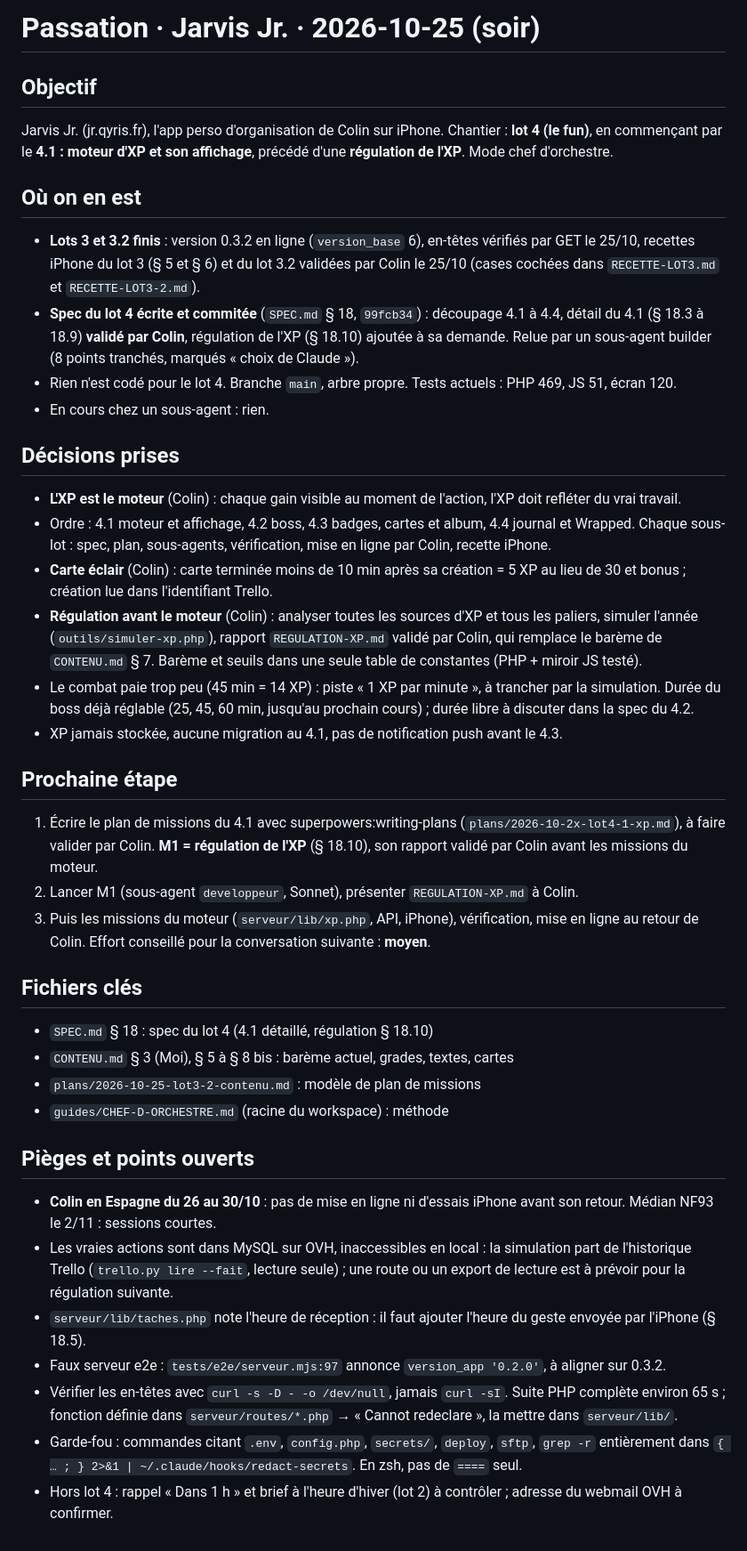
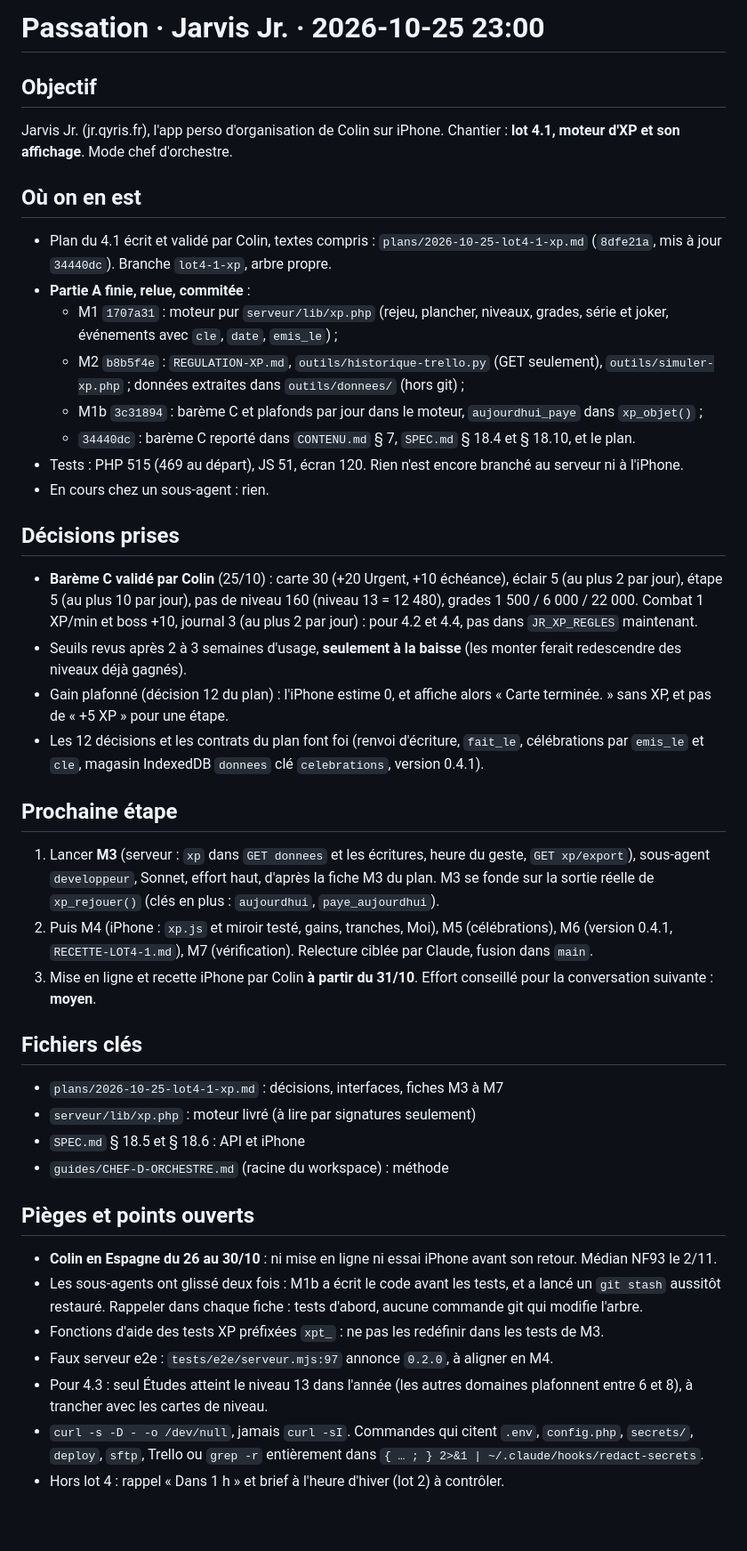
Before and after one commit to colinflicourt/app-gestion-projets, a Markdown page: PASSATION.md, the part around the change. Shown at 89% size. Rendered like a GitHub page.

Commit message:
Passation du 2026-10-25 (lot 4.1 : partie A finie, barème C validé)
Co-Authored-By: Claude Opus 5.5 <noreply@anthropic.com>

```diff
--- a/PASSATION.md
+++ b/PASSATION.md
@@ -1,39 +1,41 @@
-# Passation · Jarvis Jr. · 2026-10-25 (soir)
+# Passation · Jarvis Jr. · 2026-10-25 23:00
 
 ## Objectif
-Jarvis Jr. (jr.qyris.fr), l'app perso d'organisation de Colin sur iPhone. Chantier : **lot 4 (le fun)**, en commençant par le **4.1 : moteur d'XP et son affichage**, précédé d'une **régulation de l'XP**. Mode chef d'orchestre.
+Jarvis Jr. (jr.qyris.fr), l'app perso d'organisation de Colin sur iPhone. Chantier : **lot 4.1, moteur d'XP et son affichage**. Mode chef d'orchestre.
 
 ## Où on en est
-- **Lots 3 et 3.2 finis** : version 0.3.2 en ligne (`version_base` 6), en-têtes vérifiés par GET le 25/10, recettes iPhone du lot 3 (§ 5 et § 6) et du lot 3.2 validées par Colin le 25/10 (cases cochées dans `RECETTE-LOT3.md` et `RECETTE-LOT3-2.md`).
-- **Spec du lot 4 écrite et commitée** (`SPEC.md` § 18, `99fcb34`) : découpage 4.1 à 4.4, détail du 4.1 (§ 18.3 à 18.9) **validé par Colin**, régulation de l'XP (§ 18.10) ajoutée à sa demande. Relue par un sous-agent builder (8 points tranchés, marqués « choix de Claude »).
-- Rien n'est codé pour le lot 4. Branche `main`, arbre propre. Tests actuels : PHP 469, JS 51, écran 120.
+- Plan du 4.1 écrit et validé par Colin, textes compris : `plans/2026-10-25-lot4-1-xp.md` (`8dfe21a`, mis à jour `34440dc`). Branche `lot4-1-xp`, arbre propre.
+- **Partie A finie, relue, commitée** :
+  - M1 `1707a31` : moteur pur `serveur/lib/xp.php` (rejeu, plancher, niveaux, grades, série et joker, événements avec `cle`, `date`, `emis_le`) ;
+  - M2 `b8b5f4e` : `REGULATION-XP.md`, `outils/historique-trello.py` (GET seulement), `outils/simuler-xp.php` ; données extraites dans `outils/donnees/` (hors git) ;
+  - M1b `3c31894` : barème C et plafonds par jour dans le moteur, `aujourdhui_paye` dans `xp_objet()` ;
+  - `34440dc` : barème C reporté dans `CONTENU.md` § 7, `SPEC.md` § 18.4 et § 18.10, et le plan.
+- Tests : PHP 515 (469 au départ), JS 51, écran 120. Rien n'est encore branché au serveur ni à l'iPhone.
 - En cours chez un sous-agent : rien.
 
 ## Décisions prises
-- **L'XP est le moteur** (Colin) : chaque gain visible au moment de l'action, l'XP doit refléter du vrai travail.
-- Ordre : 4.1 moteur et affichage, 4.2 boss, 4.3 badges, cartes et album, 4.4 journal et Wrapped. Chaque sous-lot : spec, plan, sous-agents, vérification, mise en ligne par Colin, recette iPhone.
-- **Carte éclair** (Colin) : carte terminée moins de 10 min après sa création = 5 XP au lieu de 30 et bonus ; création lue dans l'identifiant Trello.
-- **Régulation avant le moteur** (Colin) : analyser toutes les sources d'XP et tous les paliers, simuler l'année (`outils/simuler-xp.php`), rapport `REGULATION-XP.md` validé par Colin, qui remplace le barème de `CONTENU.md` § 7. Barème et seuils dans une seule table de constantes (PHP + miroir JS testé).
-- Le combat paie trop peu (45 min = 14 XP) : piste « 1 XP par minute », à trancher par la simulation. Durée du boss déjà réglable (25, 45, 60 min, jusqu'au prochain cours) ; durée libre à discuter dans la spec du 4.2.
-- XP jamais stockée, aucune migration au 4.1, pas de notification push avant le 4.3.
+- **Barème C validé par Colin** (25/10) : carte 30 (+20 Urgent, +10 échéance), éclair 5 (au plus 2 par jour), étape 5 (au plus 10 par jour), pas de niveau 160 (niveau 13 = 12 480), grades 1 500 / 6 000 / 22 000. Combat 1 XP/min et boss +10, journal 3 (au plus 2 par jour) : pour 4.2 et 4.4, pas dans `JR_XP_REGLES` maintenant.
+- Seuils revus après 2 à 3 semaines d'usage, **seulement à la baisse** (les monter ferait redescendre des niveaux déjà gagnés).
+- Gain plafonné (décision 12 du plan) : l'iPhone estime 0, et affiche alors « Carte terminée. » sans XP, et pas de « +5 XP » pour une étape.
+- Les 12 décisions et les contrats du plan font foi (renvoi d'écriture, `fait_le`, célébrations par `emis_le` et `cle`, magasin IndexedDB `donnees` clé `celebrations`, version 0.4.1).
 
 ## Prochaine étape
-1. Écrire le plan de missions du 4.1 avec superpowers:writing-plans (`plans/2026-10-2x-lot4-1-xp.md`), à faire valider par Colin. **M1 = régulation de l'XP** (§ 18.10), son rapport validé par Colin avant les missions du moteur.
-2. Lancer M1 (sous-agent `developpeur`, Sonnet), présenter `REGULATION-XP.md` à Colin.
-3. Puis les missions du moteur (`serveur/lib/xp.php`, API, iPhone), vérification, mise en ligne au retour de Colin.
+1. Lancer **M3** (serveur : `xp` dans `GET donnees` et les écritures, heure du geste, `GET xp/export`), sous-agent `developpeur`, Sonnet, effort haut, d'après la fiche M3 du plan. M3 se fonde sur la sortie réelle de `xp_rejouer()` (clés en plus : `aujourdhui`, `paye_aujourdhui`).
+2. Puis M4 (iPhone : `xp.js` et miroir testé, gains, tranches, Moi), M5 (célébrations), M6 (version 0.4.1, `RECETTE-LOT4-1.md`), M7 (vérification). Relecture ciblée par Claude, fusion dans `main`.
+3. Mise en ligne et recette iPhone par Colin **à partir du 31/10**.
 Effort conseillé pour la conversation suivante : **moyen**.
 
 ## Fichiers clés
-- `SPEC.md` § 18 : spec du lot 4 (4.1 détaillé, régulation § 18.10)
-- `CONTENU.md` § 3 (Moi), § 5 à § 8 bis : barème actuel, grades, textes, cartes
-- `plans/2026-10-25-lot3-2-contenu.md` : modèle de plan de missions
+- `plans/2026-10-25-lot4-1-xp.md` : décisions, interfaces, fiches M3 à M7
+- `serveur/lib/xp.php` : moteur livré (à lire par signatures seulement)
+- `SPEC.md` § 18.5 et § 18.6 : API et iPhone
 - `guides/CHEF-D-ORCHESTRE.md` (racine du workspace) : méthode
 
 ## Pièges et points ouverts
-- **Colin en Espagne du 26 au 30/10** : pas de mise en ligne ni d'essais iPhone avant son retour. Médian NF93 le 2/11 : sessions courtes.
-- Les vraies actions sont dans MySQL sur OVH, inaccessibles en local : la simulation part de l'historique Trello (`trello.py lire --fait`, lecture seule) ; une route ou un export de lecture est à prévoir pour la régulation suivante.
-- `serveur/lib/taches.php` note l'heure de réception : il faut ajouter l'heure du geste envoyée par l'iPhone (§ 18.5).
-- Faux serveur e2e : `tests/e2e/serveur.mjs:97` annonce `version_app '0.2.0'`, à aligner sur 0.3.2.
-- Vérifier les en-têtes avec `curl -s -D - -o /dev/null`, jamais `curl -sI`. Suite PHP complète environ 65 s ; fonction définie dans `serveur/routes/*.php` → « Cannot redeclare », la mettre dans `serveur/lib/`.
-- Garde-fou : commandes citant `.env`, `config.php`, `secrets/`, `deploy`, `sftp`, `grep -r` entièrement dans `{ … ; } 2>&1 | ~/.claude/hooks/redact-secrets`. En zsh, pas de `====` seul.
-- Hors lot 4 : rappel « Dans 1 h » et brief à l'heure d'hiver (lot 2) à contrôler ; adresse du webmail OVH à confirmer.
+- **Colin en Espagne du 26 au 30/10** : ni mise en ligne ni essai iPhone avant son retour. Médian NF93 le 2/11.
+- Les sous-agents ont glissé deux fois : M1b a écrit le code avant les tests, et a lancé un `git stash` aussitôt restauré. Rappeler dans chaque fiche : tests d'abord, aucune commande git qui modifie l'arbre.
+- Fonctions d'aide des tests XP préfixées `xpt_` : ne pas les redéfinir dans les tests de M3.
+- Faux serveur e2e : `tests/e2e/serveur.mjs:97` annonce `0.2.0`, à aligner en M4.
+- Pour 4.3 : seul Études atteint le niveau 13 dans l'année (les autres domaines plafonnent entre 6 et 8), à trancher avec les cartes de niveau.
+- `curl -s -D - -o /dev/null`, jamais `curl -sI`. Commandes qui citent `.env`, `config.php`, `secrets/`, `deploy`, `sftp`, Trello ou `grep -r` entièrement dans `{ … ; } 2>&1 | ~/.claude/hooks/redact-secrets`.
+- Hors lot 4 : rappel « Dans 1 h » et brief à l'heure d'hiver (lot 2) à contrôler.
```
